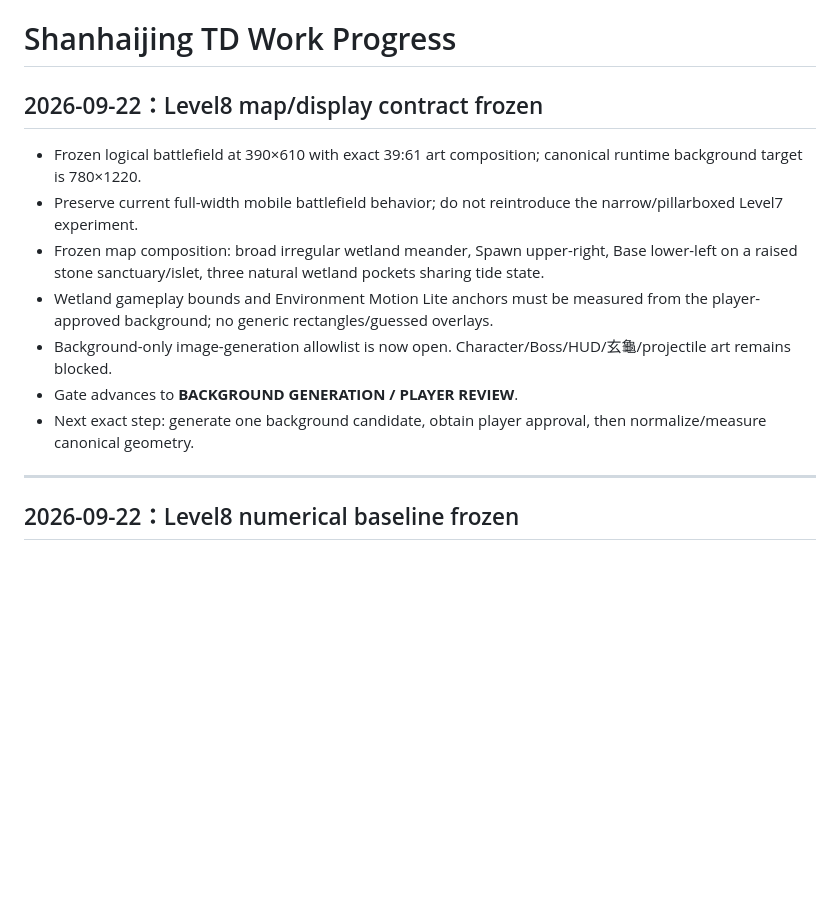
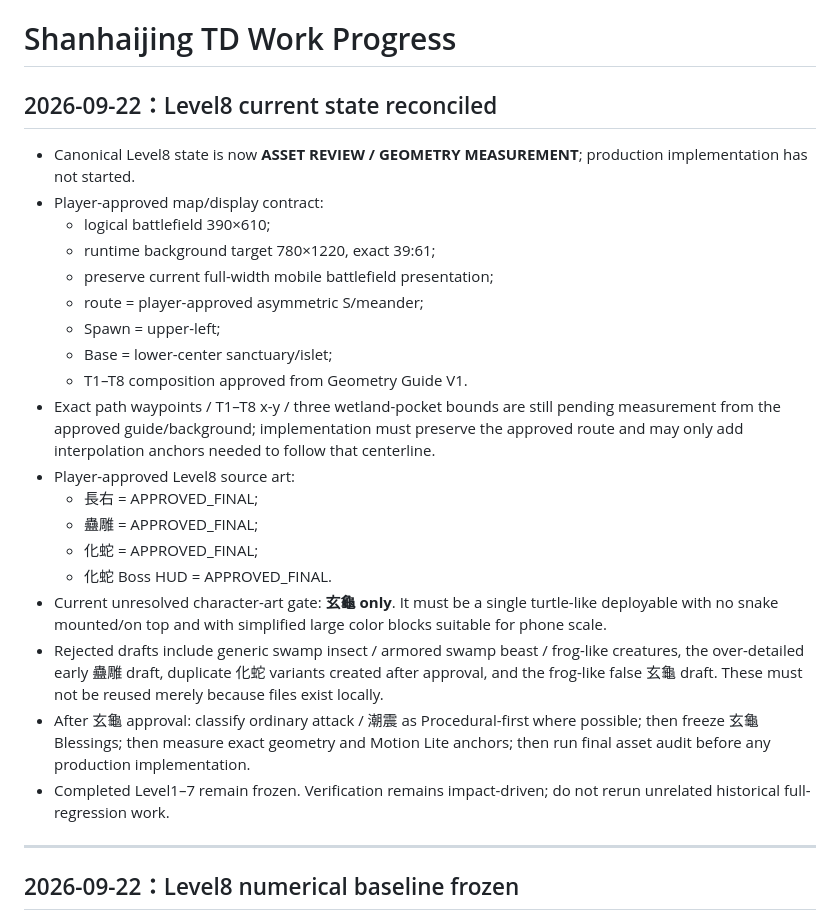
Before and after one commit to Hansen0318/shanhaijing-td, a Markdown page: docs/WORK_PROGRESS.md, the part around the change. Drawn GitHub-style; blank space fills up the shorter version.

Commit message:
docs: reconcile current Level8 work progress

```diff
--- a/docs/WORK_PROGRESS.md
+++ b/docs/WORK_PROGRESS.md
@@ -1,14 +1,26 @@
 # Shanhaijing TD Work Progress
 
-## 2026-09-22：Level8 map/display contract frozen
+## 2026-09-22：Level8 current state reconciled
 
-- Frozen logical battlefield at 390×610 with exact 39:61 art composition; canonical runtime background target is 780×1220.
-- Preserve current full-width mobile battlefield behavior; do not reintroduce the narrow/pillarboxed Level7 experiment.
-- Frozen map composition: broad irregular wetland meander, Spawn upper-right, Base lower-left on a raised stone sanctuary/islet, three natural wetland pockets sharing tide state.
-- Wetland gameplay bounds and Environment Motion Lite anchors must be measured from the player-approved background; no generic rectangles/guessed overlays.
-- Background-only image-generation allowlist is now open. Character/Boss/HUD/玄龜/projectile art remains blocked.
-- Gate advances to **BACKGROUND GENERATION / PLAYER REVIEW**.
-- Next exact step: generate one background candidate, obtain player approval, then normalize/measure canonical geometry.
+- Canonical Level8 state is now **ASSET REVIEW / GEOMETRY MEASUREMENT**; production implementation has not started.
+- Player-approved map/display contract:
+  - logical battlefield 390×610;
+  - runtime background target 780×1220, exact 39:61;
+  - preserve current full-width mobile battlefield presentation;
+  - route = player-approved asymmetric S/meander;
+  - Spawn = upper-left;
+  - Base = lower-center sanctuary/islet;
+  - T1–T8 composition approved from Geometry Guide V1.
+- Exact path waypoints / T1–T8 x-y / three wetland-pocket bounds are still pending measurement from the approved guide/background; implementation must preserve the approved route and may only add interpolation anchors needed to follow that centerline.
+- Player-approved Level8 source art:
+  - 長右 = APPROVED_FINAL;
+  - 蠱雕 = APPROVED_FINAL;
+  - 化蛇 = APPROVED_FINAL;
+  - 化蛇 Boss HUD = APPROVED_FINAL.
+- Current unresolved character-art gate: **玄龜 only**. It must be a single turtle-like deployable with no snake mounted/on top and with simplified large color blocks suitable for phone scale.
+- Rejected drafts include generic swamp insect / armored swamp beast / frog-like creatures, the over-detailed early 蠱雕 draft, duplicate 化蛇 variants created after approval, and the frog-like false 玄龜 draft. These must not be reused merely because files exist locally.
+- After 玄龜 approval: classify ordinary attack / 潮震 as Procedural-first where possible; then freeze 玄龜 Blessings; then measure exact geometry and Motion Lite anchors; then run final asset audit before any production implementation.
+- Completed Level1–7 remain frozen. Verification remains impact-driven; do not rerun unrelated historical full-regression work.
 
 ---
 
```
